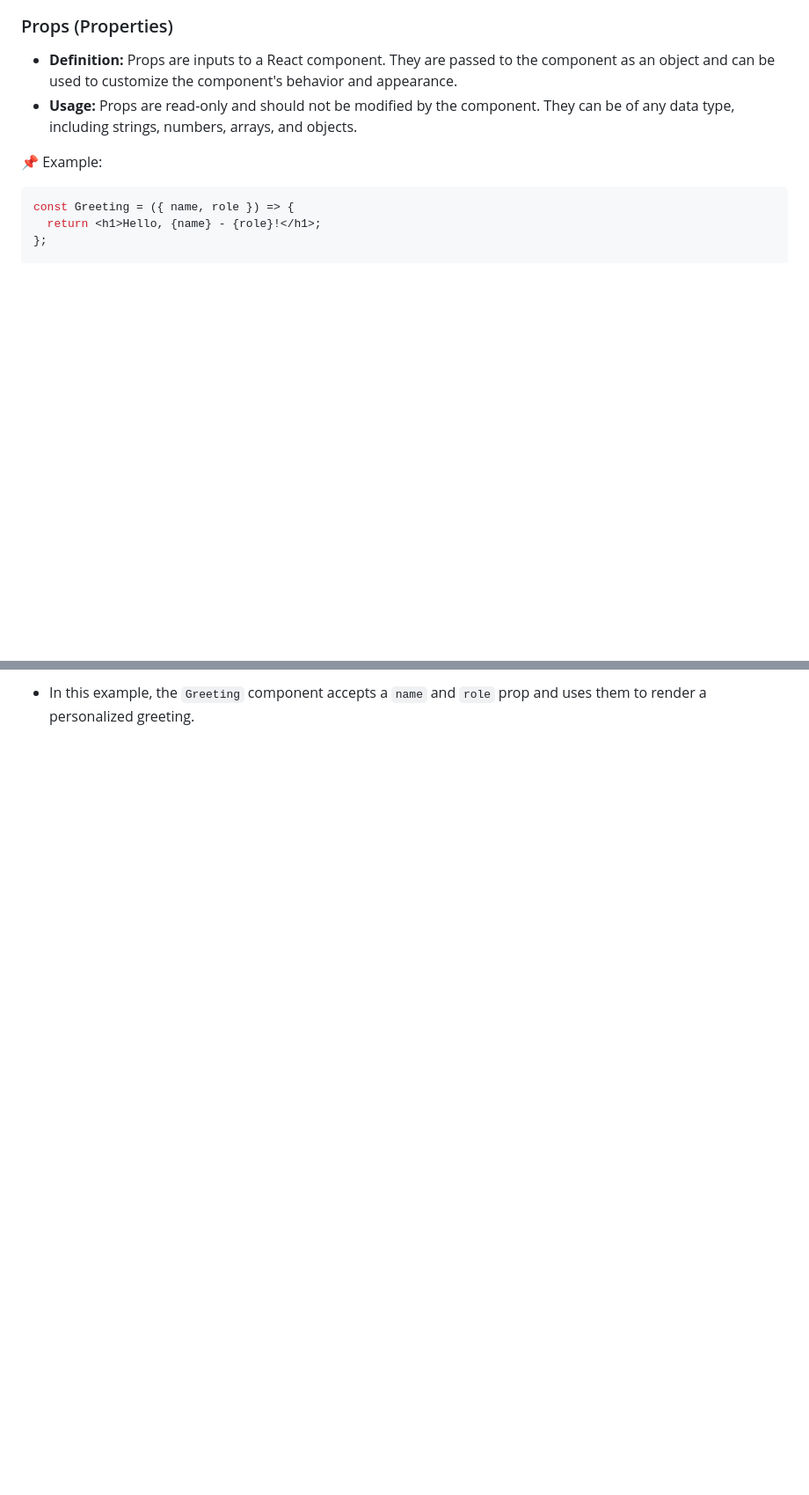
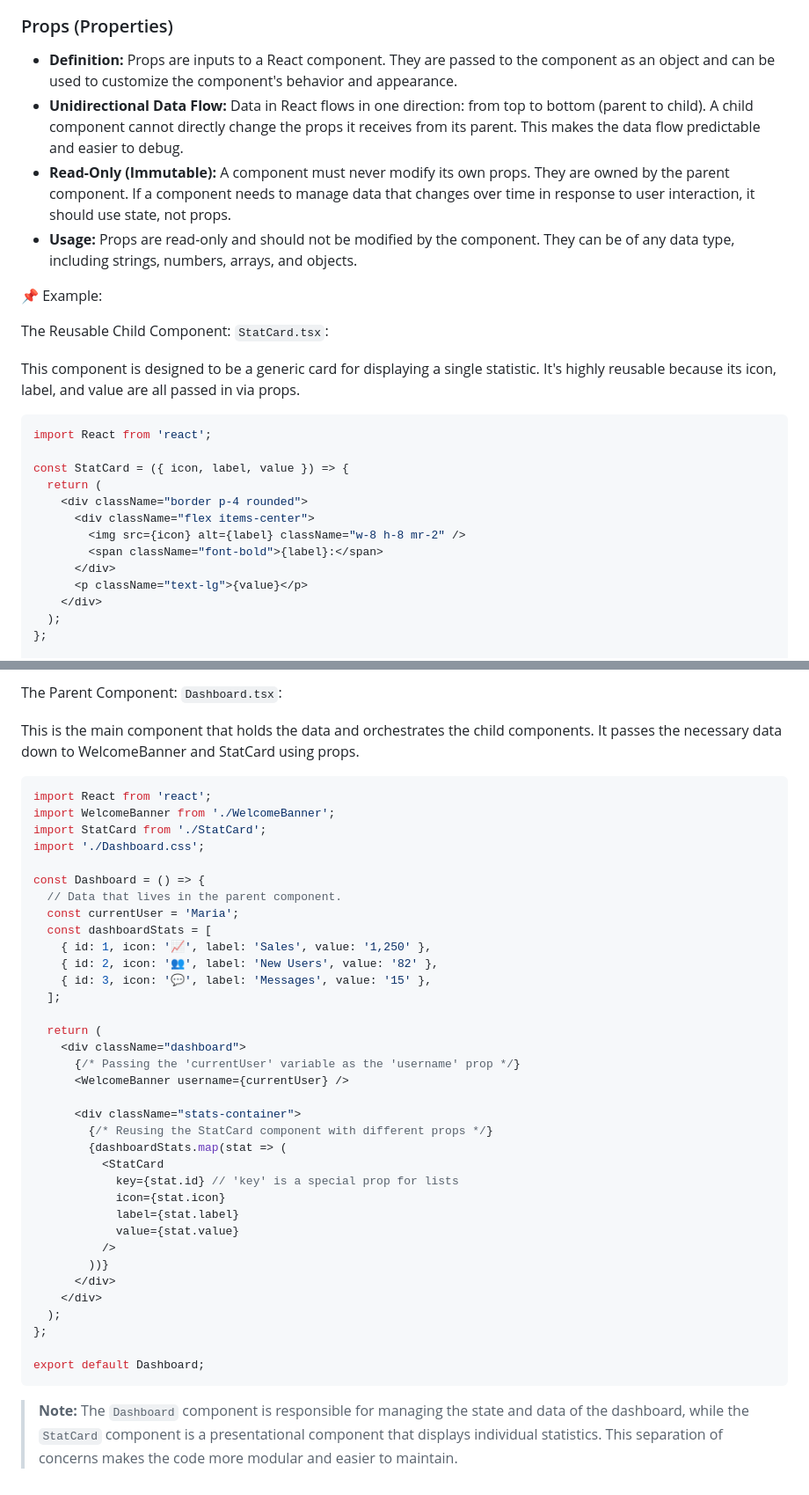
Before and after one commit to shagar619/React-JS, a Markdown page: README.md, 2 parts joined by grey strips. Shown at 88% size. GitHub-like rendering; blank space fills up the shorter version.

Commit message:
modify props section

````diff
--- a/README.md
+++ b/README.md
@@ -327,12 +327,28 @@ const element = <h1>Hello, JSX!</h1>;
 ### Props (Properties)
 
 - **Definition:** Props are inputs to a React component. They are passed to the component as an object and can be used to customize the component's behavior and appearance.
+- **Unidirectional Data Flow:** Data in React flows in one direction: from top to bottom (parent to child). A child component cannot directly change the props it receives from its parent. This makes the data flow predictable and easier to debug.
+- **Read-Only (Immutable):** A component must never modify its own props. They are owned by the parent component. If a component needs to manage data that changes over time in response to user interaction, it should use state, not props.
 - **Usage:** Props are read-only and should not be modified by the component. They can be of any data type, including strings, numbers, arrays, and objects.
 
 📌 Example:
 
+The Reusable Child Component: `StatCard.tsx`:
+
+This component is designed to be a generic card for displaying a single statistic. It's highly reusable because its icon, label, and value are all passed in via props.
+
 ```tsx
-const Greeting = ({ name, role }) => {
-  return <h1>Hello, {name} - {role}!</h1>;
+import React from 'react';
+
+const StatCard = ({ icon, label, value }) => {
+  return (
+    <div className="border p-4 rounded">
+      <div className="flex items-center">
+        <img src={icon} alt={label} className="w-8 h-8 mr-2" />
+        <span className="font-bold">{label}:</span>
+      </div>
+      <p className="text-lg">{value}</p>
+    </div>
+  );
 };
 
@@ -342,2 +356,45 @@ const Greeting = ({ name, role }) => {
 ```
-- In this example, the `Greeting` component accepts a `name` and `role` prop and uses them to render a personalized greeting.
+
+The Parent Component: `Dashboard.tsx`:
+
+This is the main component that holds the data and orchestrates the child components. It passes the necessary data down to WelcomeBanner and StatCard using props.
+
+```tsx
+import React from 'react';
+import WelcomeBanner from './WelcomeBanner';
+import StatCard from './StatCard';
+import './Dashboard.css';
+
+const Dashboard = () => {
+  // Data that lives in the parent component.
+  const currentUser = 'Maria';
+  const dashboardStats = [
+    { id: 1, icon: '📈', label: 'Sales', value: '1,250' },
+    { id: 2, icon: '👥', label: 'New Users', value: '82' },
+    { id: 3, icon: '💬', label: 'Messages', value: '15' },
+  ];
+
+  return (
+    <div className="dashboard">
+      {/* Passing the 'currentUser' variable as the 'username' prop */}
+      <WelcomeBanner username={currentUser} />
+
+      <div className="stats-container">
+        {/* Reusing the StatCard component with different props */}
+        {dashboardStats.map(stat => (
+          <StatCard
+            key={stat.id} // 'key' is a special prop for lists
+            icon={stat.icon}
+            label={stat.label}
+            value={stat.value}
+          />
+        ))}
+      </div>
+    </div>
+  );
+};
+
+export default Dashboard;
+```
+
+> **Note:** The `Dashboard` component is responsible for managing the state and data of the dashboard, while the `StatCard` component is a presentational component that displays individual statistics. This separation of concerns makes the code more modular and easier to maintain.
````
Also changed, not shown: other parts of README.md (+1 -3 lines).
